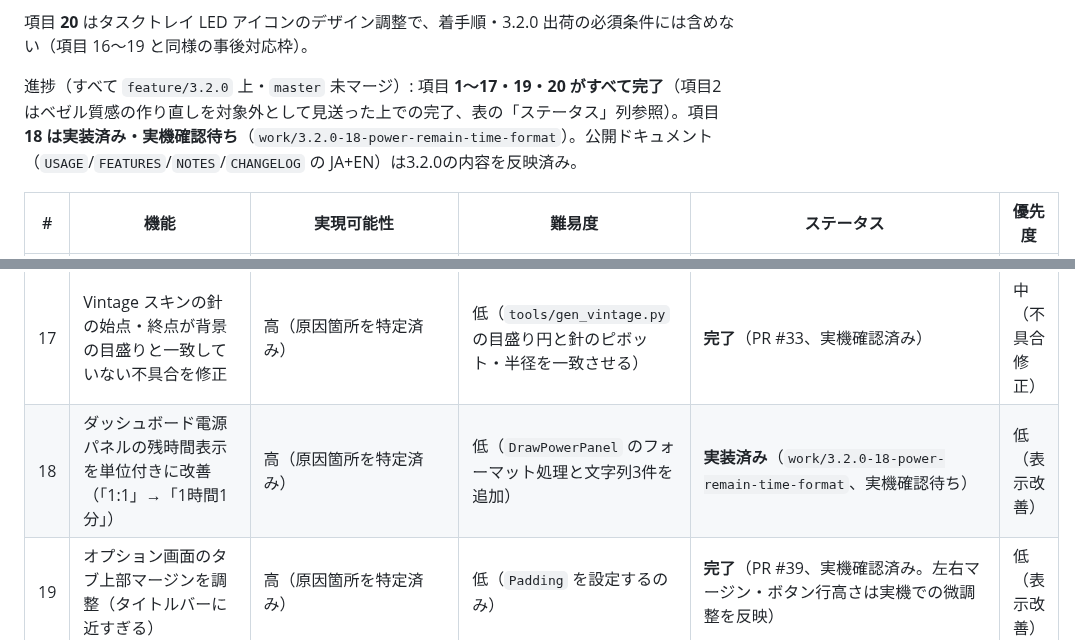
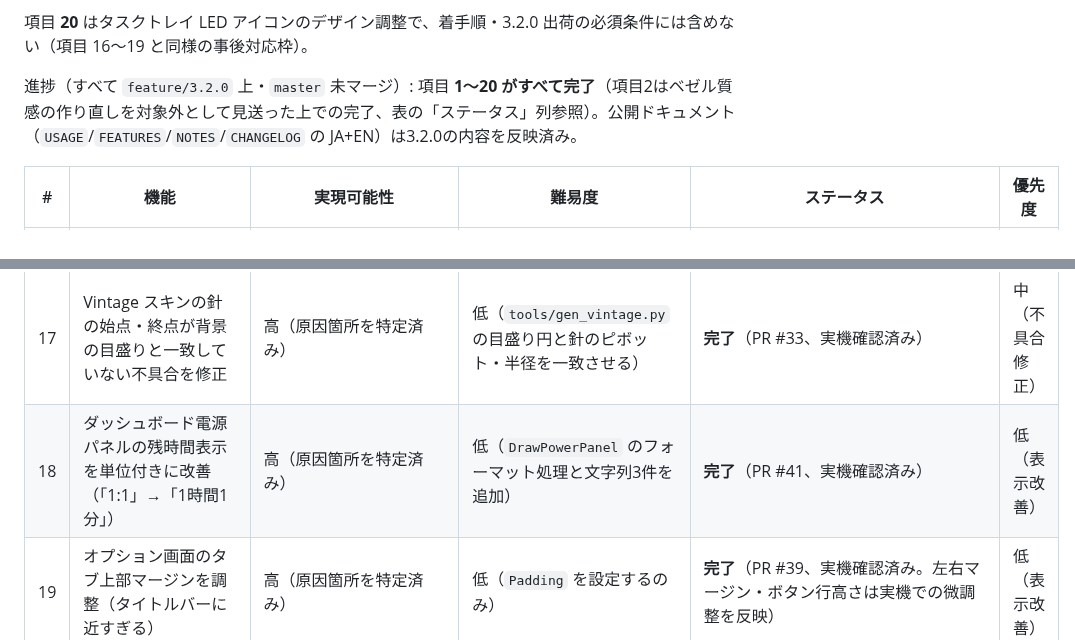
Before and after one commit to soramimi6/DiskLED, a Markdown page: docs/PLANNED-3.2.0.md, 2 parts joined by grey strips. Rendered like a GitHub page.

Commit message:
Mark PLANNED-3.2.0 item 18 complete — all items done
PR #41 が feature/3.2.0 へマージ済みになり、項目1〜20がすべて完了した。

Updated the status table now that PR #41 has merged into feature/3.2.0.
All items (1-20) are now complete.

Co-Authored-By: Claude Sonnet 5 <noreply@anthropic.com>

```diff
--- a/docs/PLANNED-3.2.0.md
+++ b/docs/PLANNED-3.2.0.md
@@ -18,7 +18,7 @@
 
 項目 **20** はタスクトレイ LED アイコンのデザイン調整で、着手順・3.2.0 出荷の必須条件には含めない（項目 16〜19 と同様の事後対応枠）。
 
-進捗（すべて `feature/3.2.0` 上・`master` 未マージ）: 項目 **1〜17・19・20 がすべて完了**（項目2はベゼル質感の作り直しを対象外として見送った上での完了、表の「ステータス」列参照）。項目 **18 は実装済み・実機確認待ち**（`work/3.2.0-18-power-remain-time-format`）。公開ドキュメント（`USAGE`/`FEATURES`/`NOTES`/`CHANGELOG` の JA+EN）は3.2.0の内容を反映済み。
+進捗（すべて `feature/3.2.0` 上・`master` 未マージ）: 項目 **1〜20 がすべて完了**（項目2はベゼル質感の作り直しを対象外として見送った上での完了、表の「ステータス」列参照）。公開ドキュメント（`USAGE`/`FEATURES`/`NOTES`/`CHANGELOG` の JA+EN）は3.2.0の内容を反映済み。
 
 | # | 機能 | 実現可能性 | 難易度 | ステータス | 優先度 |
 |---|---|---|---|---|---|
@@ -39,7 +39,7 @@
 | 15 | layout.cfg の重複キー処理方針を JS/Delphi 間で確定する | 高（`System.IniFiles.pas` 実ソースで確認済み） | 低（両実装とも先勝ちで一致、コード変更不要） | **完了**（`System.IniFiles.pas` 実ソースで `TMemIniFile.ReadString` が先勝ちであることを確認、`cfgModel.js` と一致。`docs/ASSET-EDITOR-VALIDATION-CHECKLIST.md` を更新） | 中 |
 | 16 | 「常に手前に表示」が他の最前面窓に押し出されたまま戻らない不具合を修正 | 高（原因箇所を特定済み） | 低（フレームタイマーからの定期 `SetWindowPos` 呼び出し） | **完了**（`work/3.2.0-16-stay-on-top-repoll`、IDE ビルド・実機確認済み） | 高（不具合修正） |
 | 17 | Vintage スキンの針の始点・終点が背景の目盛りと一致していない不具合を修正 | 高（原因箇所を特定済み） | 低（`tools/gen_vintage.py` の目盛り円と針のピボット・半径を一致させる） | **完了**（PR #33、実機確認済み） | 中（不具合修正） |
-| 18 | ダッシュボード電源パネルの残時間表示を単位付きに改善（「1:1」→「1時間1分」） | 高（原因箇所を特定済み） | 低（`DrawPowerPanel` のフォーマット処理と文字列3件を追加） | **実装済み**（`work/3.2.0-18-power-remain-time-format`、実機確認待ち） | 低（表示改善） |
+| 18 | ダッシュボード電源パネルの残時間表示を単位付きに改善（「1:1」→「1時間1分」） | 高（原因箇所を特定済み） | 低（`DrawPowerPanel` のフォーマット処理と文字列3件を追加） | **完了**（PR #41、実機確認済み） | 低（表示改善） |
 | 19 | オプション画面のタブ上部マージンを調整（タイトルバーに近すぎる） | 高（原因箇所を特定済み） | 低（`Padding` を設定するのみ） | **完了**（PR #39、実機確認済み。左右マージン・ボタン行高さは実機での微調整を反映） | 低（表示改善） |
 | 20 | タスクトレイ LED アイコンのネットグリフのデザイン調整 | 高（原因箇所を特定済み） | 低（`generate-tray-icons.ps1` の色・線幅を2箇所調整） | **完了**（PR #40、プレビュー画像でユーザー確認済み。Delphi コード変更なしのため IDE ビルド不要） | 低（表示改善） |
 
```
